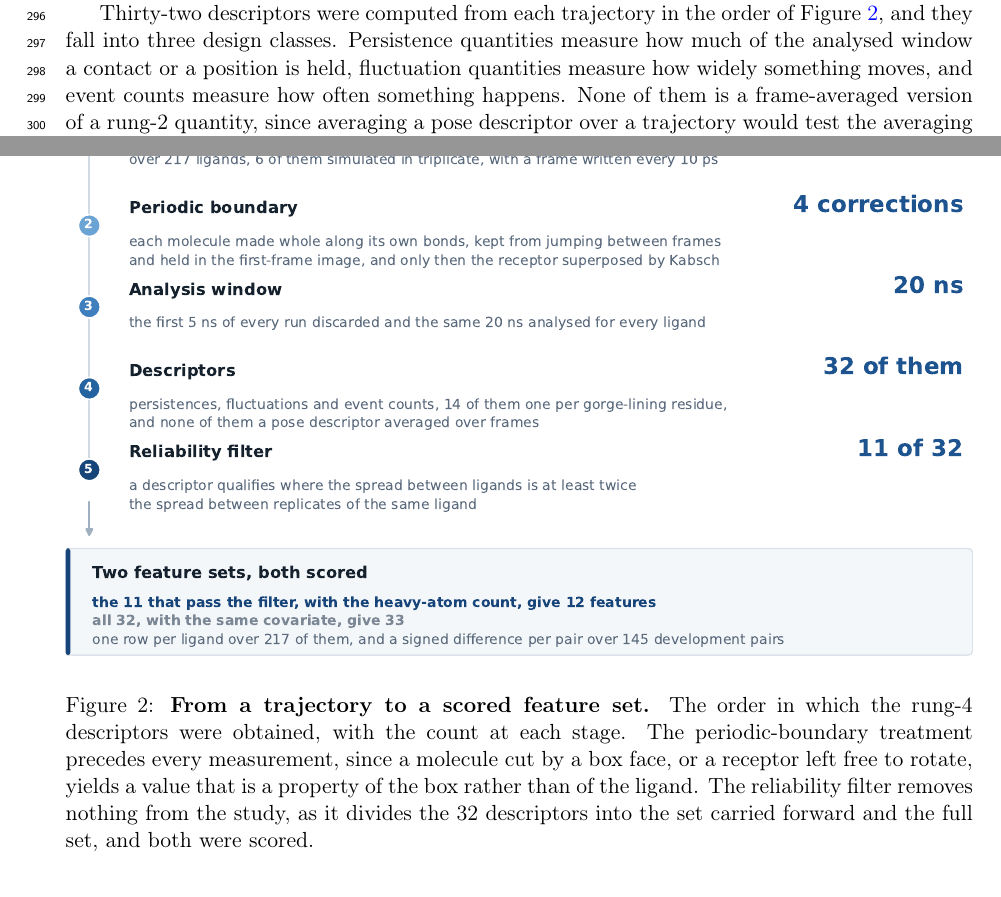
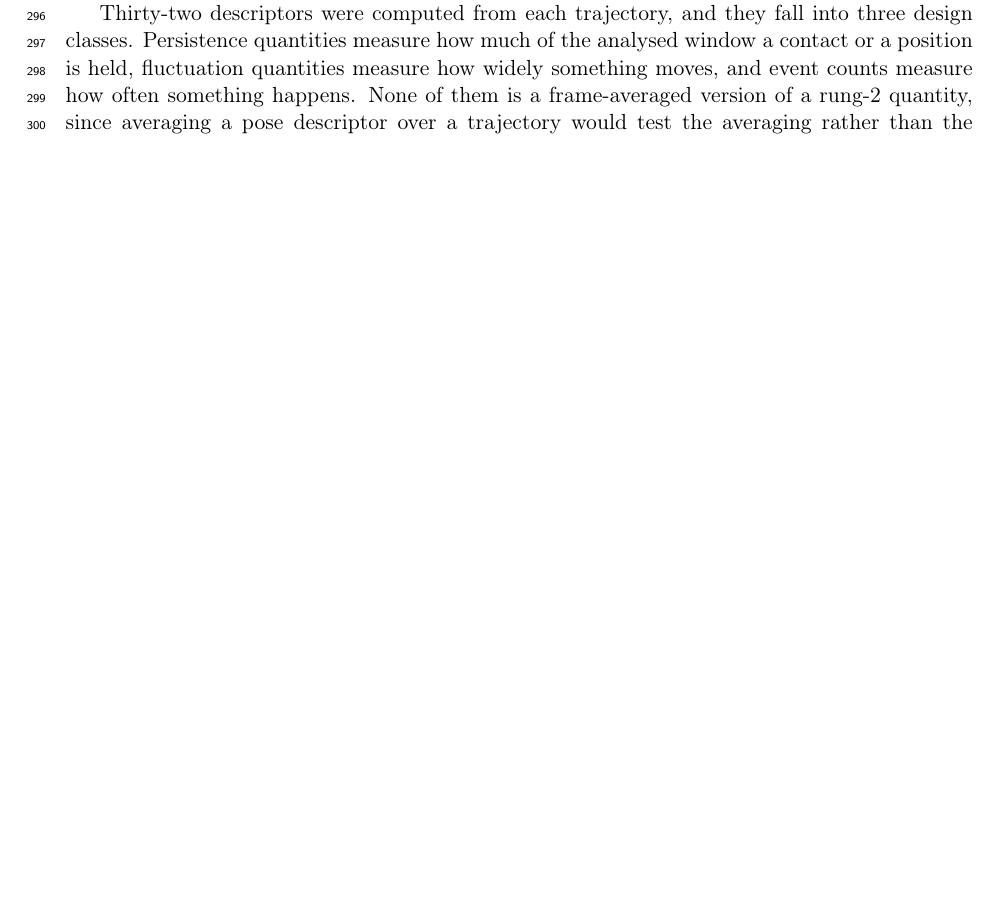
Before and after one commit to ismankrn/qsar-md-ache-cliffs, a LaTeX document (manuscript/main.tex, which reads manuscript/sections/02_methods.tex): two parts of pages 9 and 10 of 27 before the commit and part of page 9 of 26 after it, the two joined at a grey line, cut so that both start at the same text, the shorter picture padded with empty space. Compiled offline with pdfLaTeX.

Commit message:
Drop the pipeline figure from the manuscript
Co-Authored-By: Claude Opus 5 <noreply@anthropic.com>

```diff
--- a/manuscript/sections/02_methods.tex
+++ b/manuscript/sections/02_methods.tex
@@ -367,9 +367,9 @@ to \SI{50}{\nano\second}, and they enter this work only as the evidence that
 \SI{20}{\nano\second} of analysed trajectory is not too short, which
 Section~\ref{sec:duration} reports.
 
-Thirty-two descriptors were computed from each trajectory in the order of
-Figure~\ref{fig:pipeline}, and they fall into three design classes. Persistence
-quantities measure how much of the analysed window a contact or a position is held,
-fluctuation quantities measure how widely something moves, and event counts measure
-how often something happens. None of them is a frame-averaged version of a rung-2
-quantity, since averaging a pose descriptor over a trajectory would test the averaging
+Thirty-two descriptors were computed from each trajectory, and they fall into three
+design classes. Persistence quantities measure how much of the analysed window a
+contact or a position is held, fluctuation quantities measure how widely something
+moves, and event counts measure how often something happens. None of them is a
+frame-averaged version of a rung-2 quantity, since averaging a pose descriptor over a
+trajectory would test the averaging rather than the dynamics. They are computed on the
@@ -405,19 +404,6 @@ have answered this question, since a quantity can be flat within every individua
 and still differ between seeds. The Tyr337 gate flips about once in three
 trajectories, so a run that begins in one rotamer reports that rotamer with a flat
 RMSD and no drift, and looks converged while being stuck.
-
-\begin{figure}[tb]
-  \centering
-  \includegraphics[width=\textwidth]{fig\_md\_pipeline.pdf}
-  \caption{\textbf{From a trajectory to a scored feature set.} The order in which the
-    rung-4 descriptors were obtained, with the count at each stage. The
-    periodic-boundary treatment precedes every measurement, since a molecule cut by a
-    box face, or a receptor left free to rotate, yields a value that is a property of
-    the box rather than of the ligand. The reliability filter removes nothing from the
-    study, as it divides the 32 descriptors into the set carried forward and the full
-    set, and both were scored.}
-  \label{fig:pipeline}
-\end{figure}
 
 \subsection{Learning algorithms and preprocessing}\label{sec:algo}
 \TODO{Six regression families and five classification families, named and cited, with
```
Also changed, not shown: manuscript/sections/02_methods.tex (27 more changed lines).
